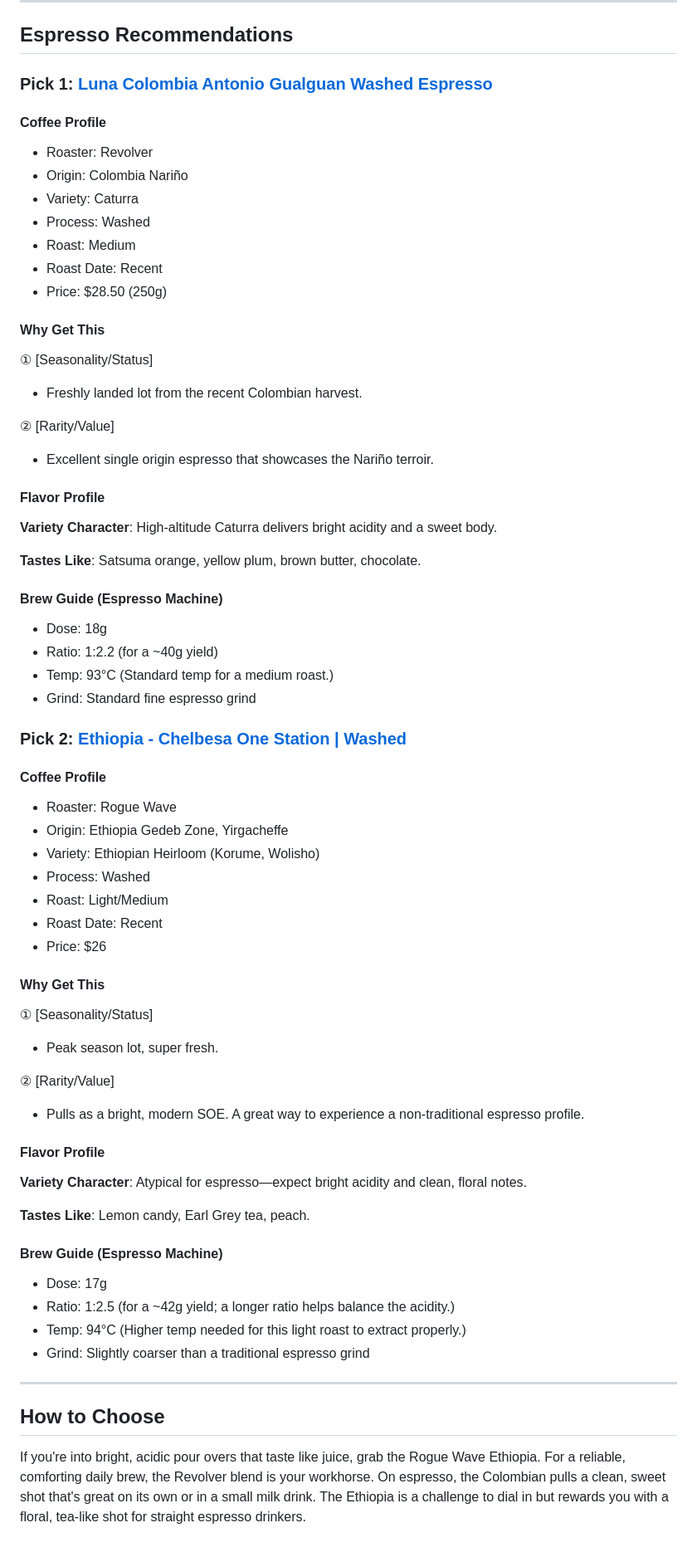
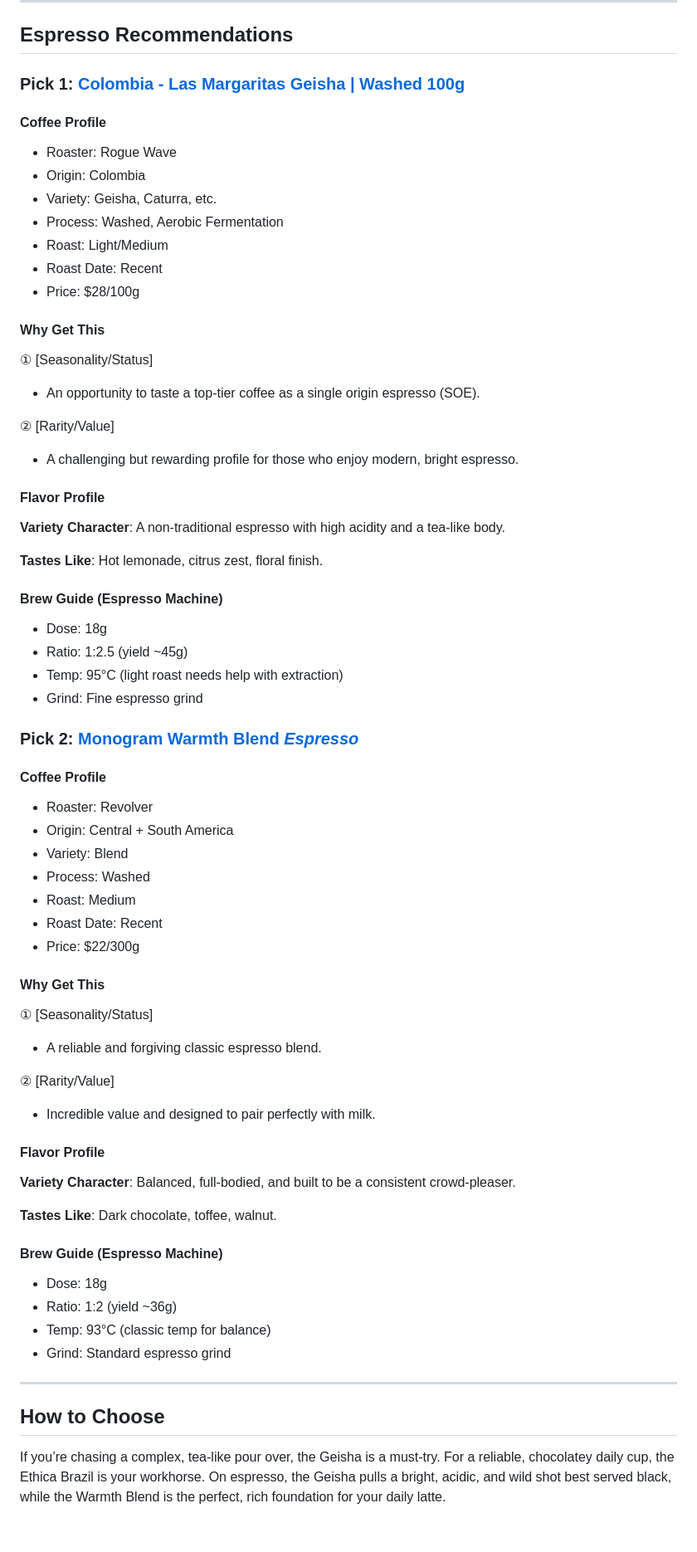
Before and after one commit to minzhang28/coffee-weekly, a Markdown page: posts/2026-02-01/english.md, the part around one of its changes. Shown at 83% size. Rendered like a GitHub page.

Commit message:
Add English coffee report for 2026-02-01

```diff
--- a/posts/2026-02-01/english.md
+++ b/posts/2026-02-01/english.md
@@ -66,66 +66,66 @@ This week's theme is 'Peak Season'. We're featuring two distinct pour overs—a
 
 ## Espresso Recommendations
 
-### Pick 1: [Luna Colombia Antonio Gualguan Washed Espresso](https://revolvercoffee.ca/products/luna-colombia-antonio-gualguan-washed-espresso)
+### Pick 1: [Colombia - Las Margaritas Geisha | Washed 100g](https://roguewavecoffee.ca/products/colombia-las-margaritas-geisha-washed-100g-1)
+
+#### Coffee Profile
+- Roaster: Rogue Wave
+- Origin: Colombia
+- Variety: Geisha, Caturra, etc.
+- Process: Washed, Aerobic Fermentation
+- Roast: Light/Medium
+- Roast Date: Recent
+- Price: $28/100g
+
+#### Why Get This
+① [Seasonality/Status]
+- An opportunity to taste a top-tier coffee as a single origin espresso (SOE).
+
+② [Rarity/Value]
+- A challenging but rewarding profile for those who enjoy modern, bright espresso.
+
+#### Flavor Profile
+**Variety Character**: A non-traditional espresso with high acidity and a tea-like body.
+
+**Tastes Like**: Hot lemonade, citrus zest, floral finish.
+
+#### Brew Guide (Espresso Machine)
+- Dose: 18g
+- Ratio: 1:2.5 (yield ~45g)
+- Temp: 95°C (light roast needs help with extraction)
+- Grind: Fine espresso grind
+
+### Pick 2: [Monogram Warmth Blend *Espresso*](https://revolvercoffee.ca/products/monogram-warmth-blend-espresso)
 
 #### Coffee Profile
 - Roaster: Revolver
-- Origin: Colombia Nariño
-- Variety: Caturra
+- Origin: Central + South America
+- Variety: Blend
 - Process: Washed
 - Roast: Medium
 - Roast Date: Recent
-- Price: $28.50 (250g)
+- Price: $22/300g
 
 #### Why Get This
 ① [Seasonality/Status]
-- Freshly landed lot from the recent Colombian harvest.
+- A reliable and forgiving classic espresso blend.
 
 ② [Rarity/Value]
-- Excellent single origin espresso that showcases the Nariño terroir.
+- Incredible value and designed to pair perfectly with milk.
 
 #### Flavor Profile
-**Variety Character**: High-altitude Caturra delivers bright acidity and a sweet body.
+**Variety Character**: Balanced, full-bodied, and built to be a consistent crowd-pleaser.
 
-**Tastes Like**: Satsuma orange, yellow plum, brown butter, chocolate.
+**Tastes Like**: Dark chocolate, toffee, walnut.
 
 #### Brew Guide (Espresso Machine)
 - Dose: 18g
-- Ratio: 1:2.2 (for a ~40g yield)
-- Temp: 93°C (Standard temp for a medium roast.)
-- Grind: Standard fine espresso grind
-
-### Pick 2: [Ethiopia - Chelbesa One Station | Washed](https://roguewavecoffee.ca/products/ethiopia-chelbesa-one-station-washed)
-
-#### Coffee Profile
-- Roaster: Rogue Wave
-- Origin: Ethiopia Gedeb Zone, Yirgacheffe
-- Variety: Ethiopian Heirloom (Korume, Wolisho)
-- Process: Washed
-- Roast: Light/Medium
-- Roast Date: Recent
-- Price: $26
-
-#### Why Get This
-① [Seasonality/Status]
-- Peak season lot, super fresh.
-
-② [Rarity/Value]
-- Pulls as a bright, modern SOE. A great way to experience a non-traditional espresso profile.
-
-#### Flavor Profile
-**Variety Character**: Atypical for espresso—expect bright acidity and clean, floral notes.
-
-**Tastes Like**: Lemon candy, Earl Grey tea, peach.
-
-#### Brew Guide (Espresso Machine)
-- Dose: 17g
-- Ratio: 1:2.5 (for a ~42g yield; a longer ratio helps balance the acidity.)
-- Temp: 94°C (Higher temp needed for this light roast to extract properly.)
-- Grind: Slightly coarser than a traditional espresso grind
+- Ratio: 1:2 (yield ~36g)
+- Temp: 93°C (classic temp for balance)
+- Grind: Standard espresso grind
 
 ---
 
 ## How to Choose
 
-If you're into bright, acidic pour overs that taste like juice, grab the Rogue Wave Ethiopia. For a reliable, comforting daily brew, the Revolver blend is your workhorse. On espresso, the Colombian pulls a clean, sweet shot that's great on its own or in a small milk drink. The Ethiopia is a challenge to dial in but rewards you with a floral, tea-like shot for straight espresso drinkers.
+If you’re chasing a complex, tea-like pour over, the Geisha is a must-try. For a reliable, chocolatey daily cup, the Ethica Brazil is your workhorse. On espresso, the Geisha pulls a bright, acidic, and wild shot best served black, while the Warmth Blend is the perfect, rich foundation for your daily latte.
```
Also changed, not shown: other parts of posts/2026-02-01/english.md (+23 -23 lines).
